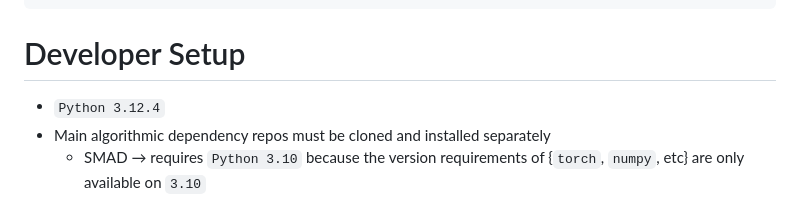
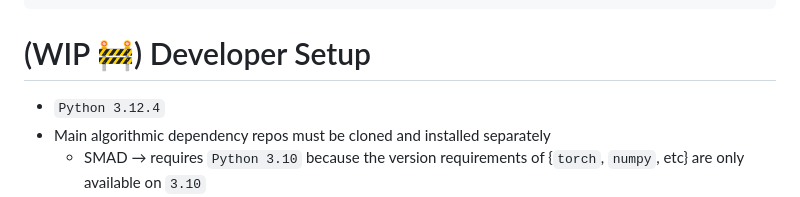
Before and after one commit to ruohoruotsi/djtool-crate-digging, a Markdown page: README.md, the part around the change. Drawn GitHub-style.

```diff
--- a/README.md
+++ b/README.md
@@ -78,7 +78,7 @@ but it will depend on the mix.
     Popularity - The higher the value the more popular the song is.
     Duration - The length of the song.
 
-# Developer Setup
+# (WIP 🚧) Developer Setup
 - `Python 3.12.4`
 - Main algorithmic dependency repos must be cloned and installed separately
   - SMAD &rarr; requires `Python 3.10` because the
```
